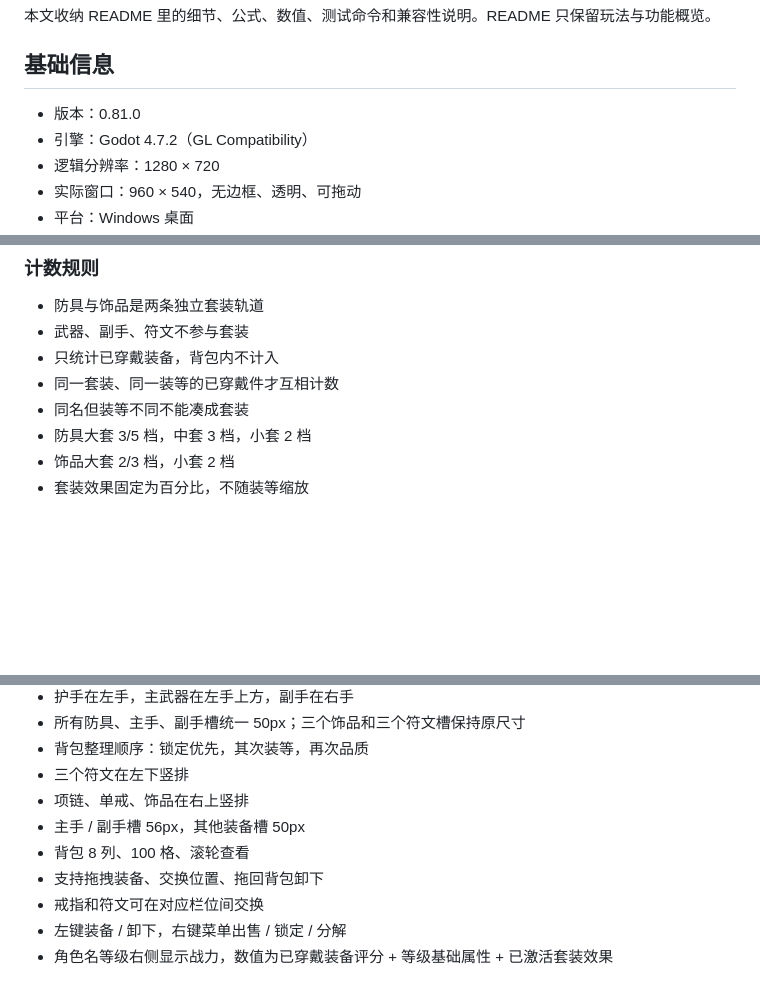
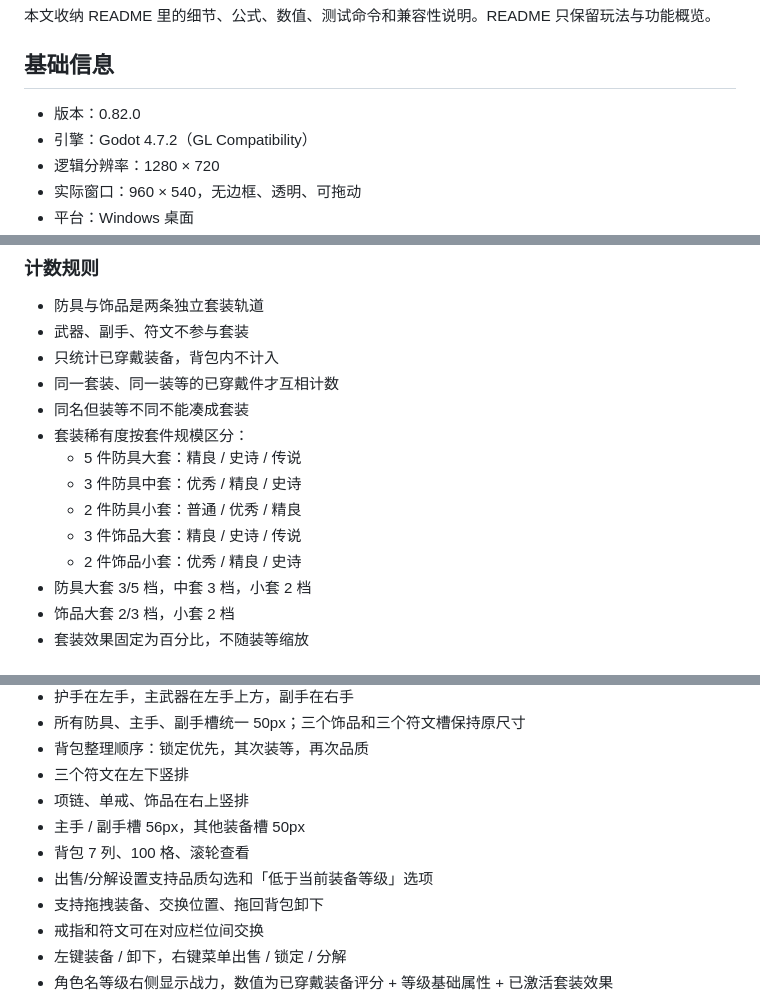
Before and after one commit to 958582184-dotcom/KeepForward, a Markdown page: DETAILS.md, 3 parts joined by grey strips. Drawn GitHub-style; blank space fills up the shorter version.

Commit message:
Restrict set rarity bands and expand backpack

```diff
--- a/DETAILS.md
+++ b/DETAILS.md
@@ -4,7 +4,7 @@
 
 ## 基础信息
 
-- 版本：0.81.0
+- 版本：0.82.0
 - 引擎：Godot 4.7.2（GL Compatibility）
 - 逻辑分辨率：1280 × 720
 - 实际窗口：960 × 540，无边框、透明、可拖动
@@ -73,6 +73,12 @@
 - 只统计已穿戴装备，背包内不计入
 - 同一套装、同一装等的已穿戴件才互相计数
 - 同名但装等不同不能凑成套装
+- 套装稀有度按套件规模区分：
+  - 5 件防具大套：精良 / 史诗 / 传说
+  - 3 件防具中套：优秀 / 精良 / 史诗
+  - 2 件防具小套：普通 / 优秀 / 精良
+  - 3 件饰品大套：精良 / 史诗 / 传说
+  - 2 件饰品小套：优秀 / 精良 / 史诗
 - 防具大套 3/5 档，中套 3 档，小套 2 档
 - 饰品大套 2/3 档，小套 2 档
 - 套装效果固定为百分比，不随装等缩放
@@ -117,7 +123,8 @@
 - 三个符文在左下竖排
 - 项链、单戒、饰品在右上竖排
 - 主手 / 副手槽 56px，其他装备槽 50px
-- 背包 8 列、100 格、滚轮查看
+- 背包 7 列、100 格、滚轮查看
+- 出售/分解设置支持品质勾选和「低于当前装备等级」选项
 - 支持拖拽装备、交换位置、拖回背包卸下
 - 戒指和符文可在对应栏位间交换
 - 左键装备 / 卸下，右键菜单出售 / 锁定 / 分解
```
Also changed, not shown: README.md (+2 -2 lines), shots/bag.png, shots/v820_bag.png (added), 5 other files.
